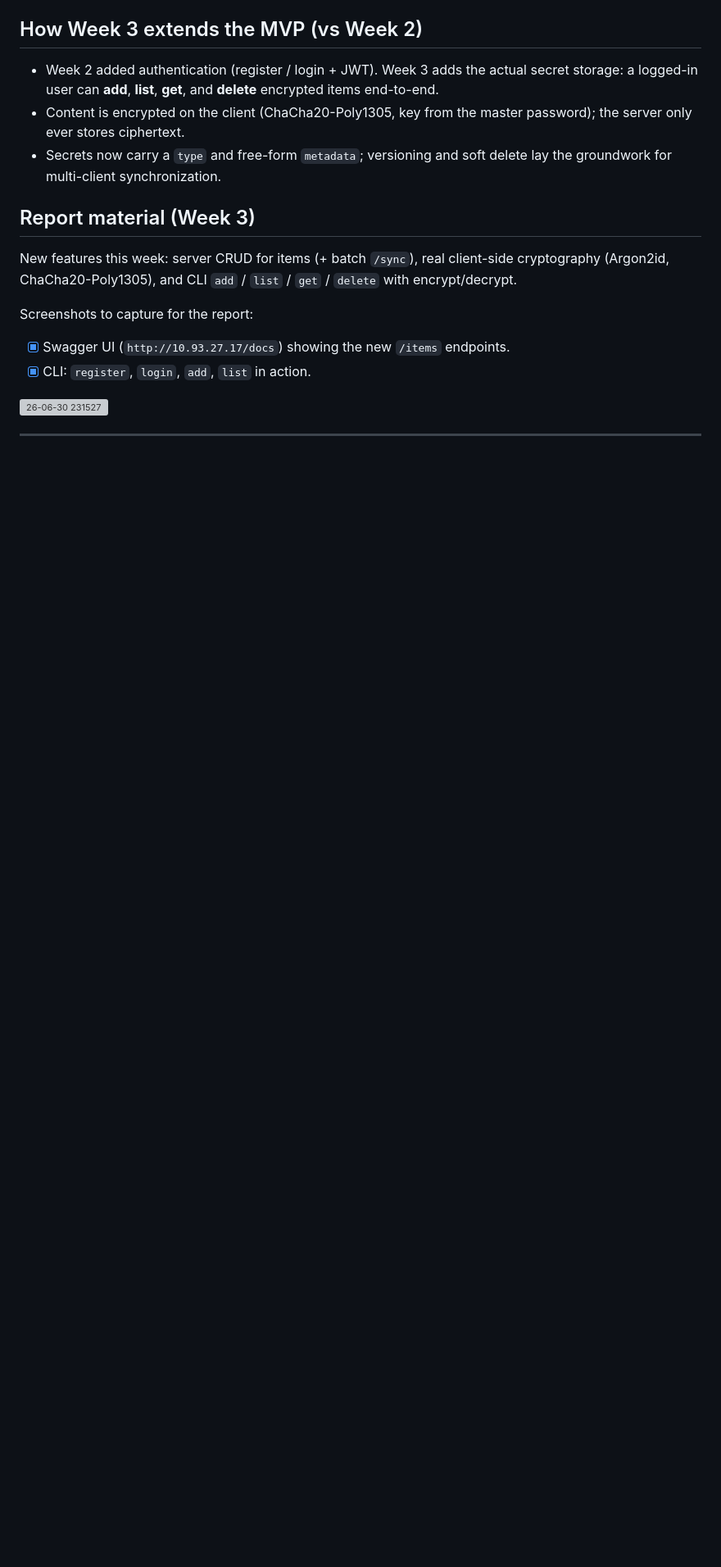
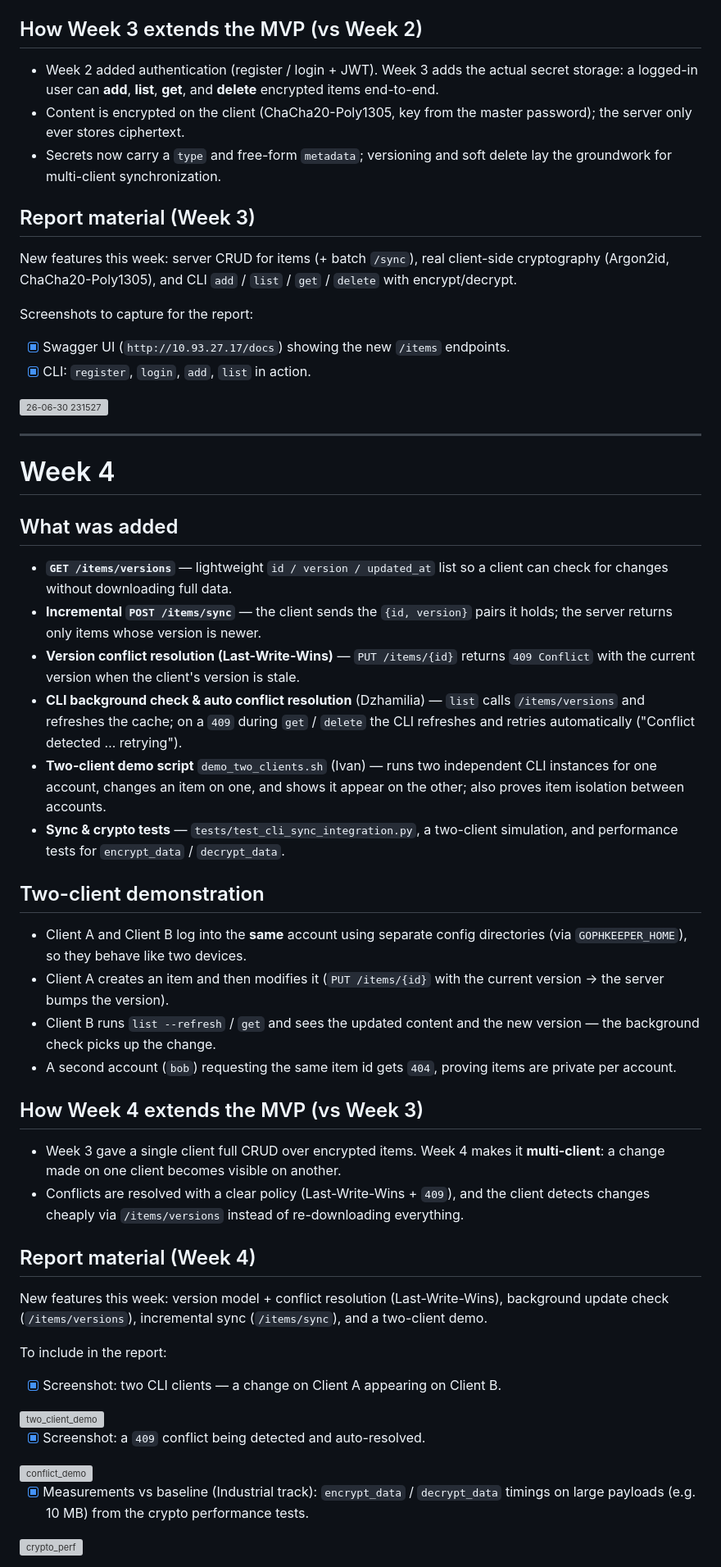
Before and after one commit to Unl1te/GophKeeper, a Markdown page: DEMO_NOTE.md, the part around the change. Shown at 82% size. GitHub-like rendering; blank space fills up the shorter version; grey boxes are pictures that could not be loaded.

```diff
--- a/DEMO_NOTE.md
+++ b/DEMO_NOTE.md
@@ -161,3 +161,59 @@ Screenshots to capture for the report:
 <img width="1371" height="356" alt="26-06-30 231527" src="https://github.com/user-attachments/assets/34bba2eb-1ad9-4428-a6ca-37e84e162326" />
 
 ---
+
+# Week 4
+
+## What was added
+
+- **`GET /items/versions`** — lightweight `id / version / updated_at` list so a
+  client can check for changes without downloading full data.
+- **Incremental `POST /items/sync`** — the client sends the `{id, version}` pairs
+  it holds; the server returns only items whose version is newer.
+- **Version conflict resolution (Last-Write-Wins)** — `PUT /items/{id}` returns
+  `409 Conflict` with the current version when the client's version is stale.
+- **CLI background check & auto conflict resolution** (Dzhamilia) — `list` calls
+  `/items/versions` and refreshes the cache; on a `409` during `get` / `delete`
+  the CLI refreshes and retries automatically ("Conflict detected … retrying").
+- **Two-client demo script** `demo_two_clients.sh` (Ivan) — runs two independent
+  CLI instances for one account, changes an item on one, and shows it appear on
+  the other; also proves item isolation between accounts.
+- **Sync & crypto tests** — `tests/test_cli_sync_integration.py`, a two-client
+  simulation, and performance tests for `encrypt_data` / `decrypt_data`.
+
+## Two-client demonstration
+
+- Client A and Client B log into the **same** account using separate config
+  directories (via `GOPHKEEPER_HOME`), so they behave like two devices.
+- Client A creates an item and then modifies it (`PUT /items/{id}` with the
+  current version → the server bumps the version).
+- Client B runs `list --refresh` / `get` and sees the updated content and the new
+  version — the background check picks up the change.
+- A second account (`bob`) requesting the same item id gets `404`, proving items
+  are private per account.
+
+## How Week 4 extends the MVP (vs Week 3)
+
+- Week 3 gave a single client full CRUD over encrypted items. Week 4 makes it
+  **multi-client**: a change made on one client becomes visible on another.
+- Conflicts are resolved with a clear policy (Last-Write-Wins + `409`), and the
+  client detects changes cheaply via `/items/versions` instead of re-downloading
+  everything.
+
+## Report material (Week 4)
+
+New features this week: version model + conflict resolution (Last-Write-Wins),
+background update check (`/items/versions`), incremental sync (`/items/sync`), and
+a two-client demo.
+
+To include in the report:
+
+- [X] Screenshot: two CLI clients — a change on Client A appearing on Client B.
+<img width="1865" height="516" alt="two_client_demo" src="https://github.com/user-attachments/assets/835b74b5-d5c9-4c54-8083-693bd6cf9298" />
+
+- [X] Screenshot: a `409` conflict being detected and auto-resolved.
+<img width="1415" height="100" alt="conflict_demo" src="https://github.com/user-attachments/assets/f95dc6c6-e30c-4963-8559-caf6bdfa1eee" />
+
+- [X] Measurements vs baseline (Industrial track): `encrypt_data` / `decrypt_data`
+      timings on large payloads (e.g. 10 MB) from the crypto performance tests.
+<img width="1512" height="417" alt="crypto_perf" src="https://github.com/user-attachments/assets/86c9e0ef-ed9c-4255-a62e-3cfab54e875c" />
```
